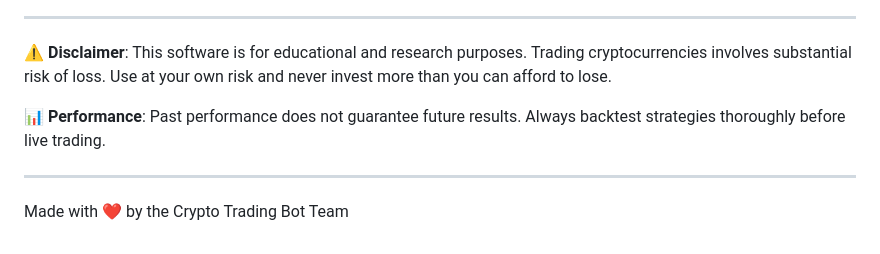
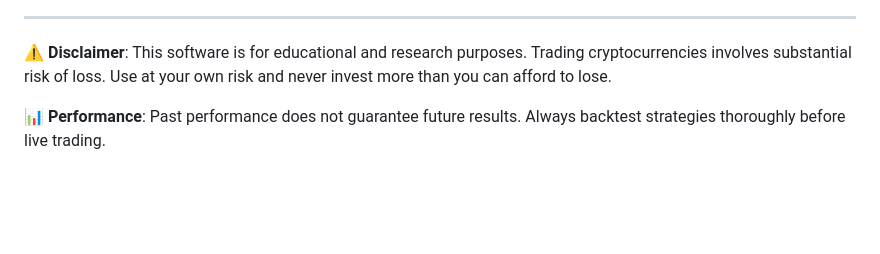
Before and after one commit to lucaskemper/CryptoTrading, a Markdown page: README.md, the part around the change. GitHub-like rendering; blank space fills up the shorter version.

```diff
--- a/README.md
+++ b/README.md
@@ -568,7 +568,3 @@ This project is licensed under the MIT License - see the [LICENSE](LICENSE) file
 **⚠️ Disclaimer**: This software is for educational and research purposes. Trading cryptocurrencies involves substantial risk of loss. Use at your own risk and never invest more than you can afford to lose.
 
 **📊 Performance**: Past performance does not guarantee future results. Always backtest strategies thoroughly before live trading.
-
----
-
-Made with ❤️ by the Crypto Trading Bot Team
```
